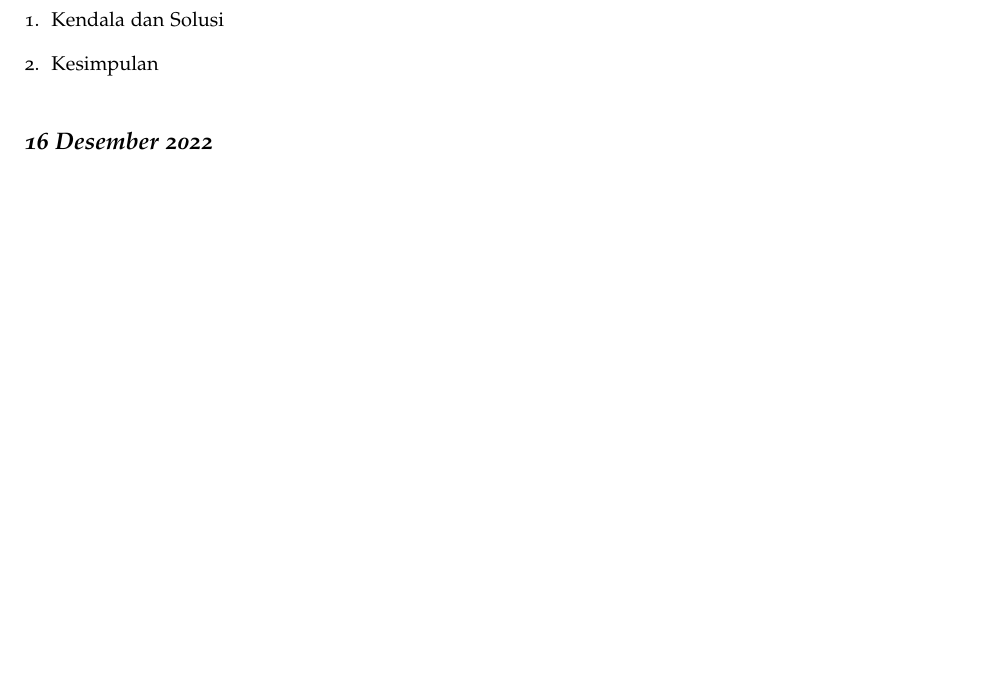
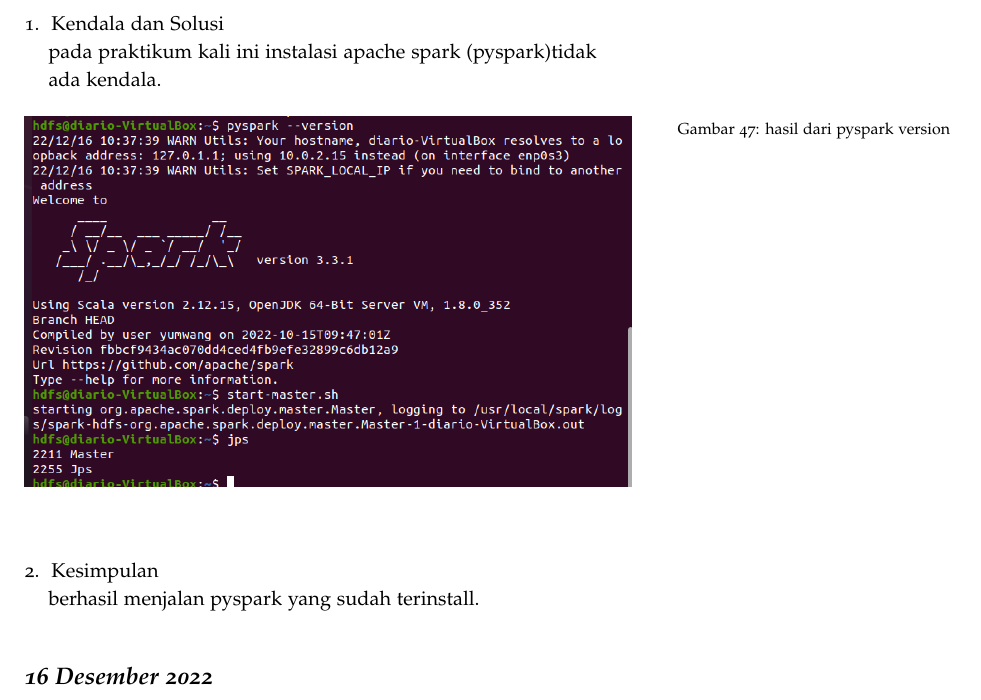
Before and after one commit to muhdavi/practice-big-data-2022, a LaTeX document (lab_notes.tex, which reads laporan/TaraviaFauzah.tex): part of page 58 of 60, cut so that both start at the same text, the shorter picture padded with empty space. Compiled offline with pdfLaTeX.

Commit message:
laporan tanggal 15 Desember 2022

```diff
--- a/laporan/TaraviaFauzah.tex
+++ b/laporan/TaraviaFauzah.tex
@@ -87,10 +87,17 @@
 \begin{enumerate}
 \item Kendala dan Solusi
 % jelaskan kendala dan penyebab yang dialami saat mengikuti praktikum serta solusi atau langkah-langkah yang telah dilakukan
+\newline pada praktikum kali ini instalasi apache spark (pyspark)tidak ada kendala.
+
+\begin{figure}[!ht]
+\includegraphics[width=\textwidth]{TaraviaFauzah/pyspark version}
+\caption{hasil dari pyspark version}
+\label{gam:perkuliahan2-15}
+\end{figure}
 
 \item Kesimpulan
 % berikan kesimpulan dari praktikum yang telah dikerjkan
-
+\newline berhasil menjalan pyspark yang sudah terinstall.
 \end{enumerate}
 
 \newday{\textbf{16 Desember 2022}}
```
Also changed, not shown: gambar/TaraviaFauzah/pyspark version.png (added).
